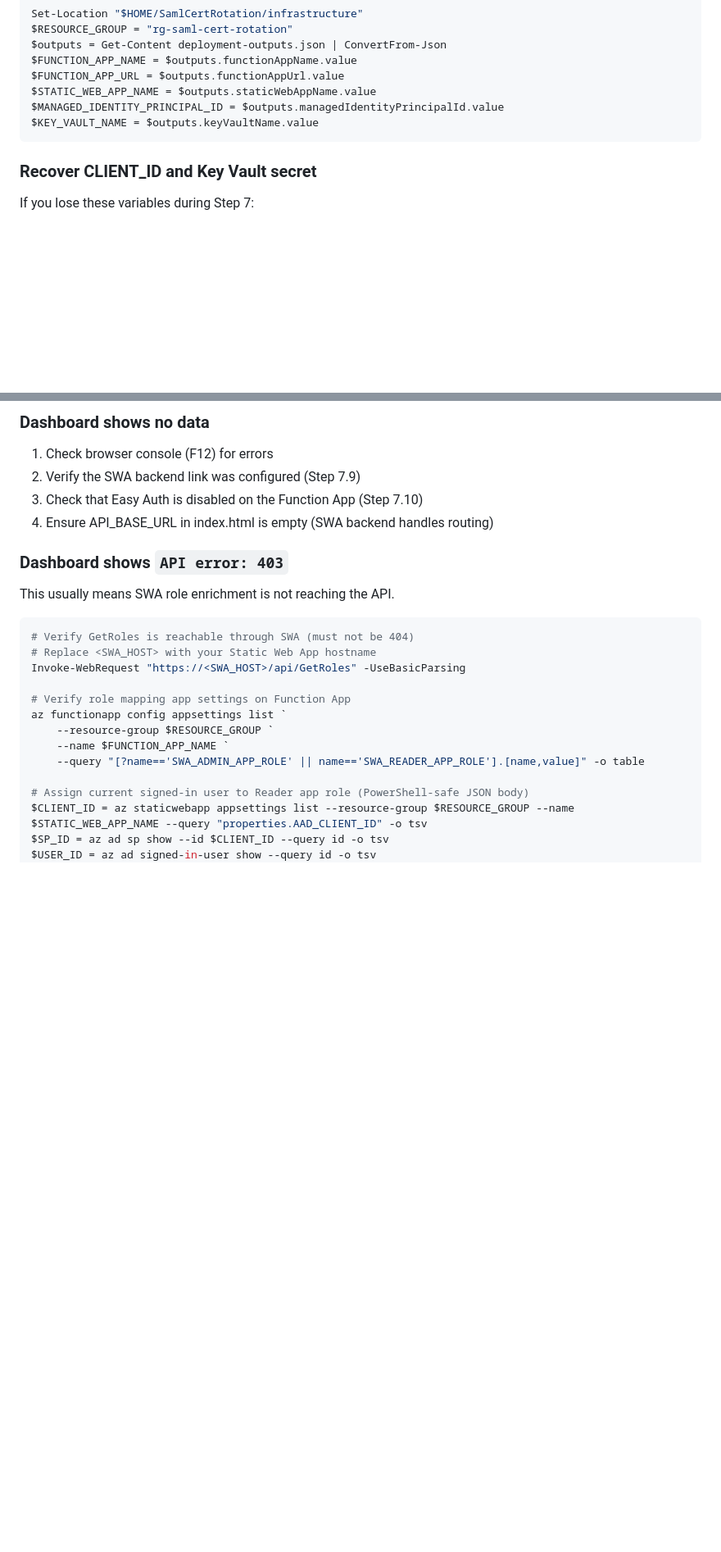
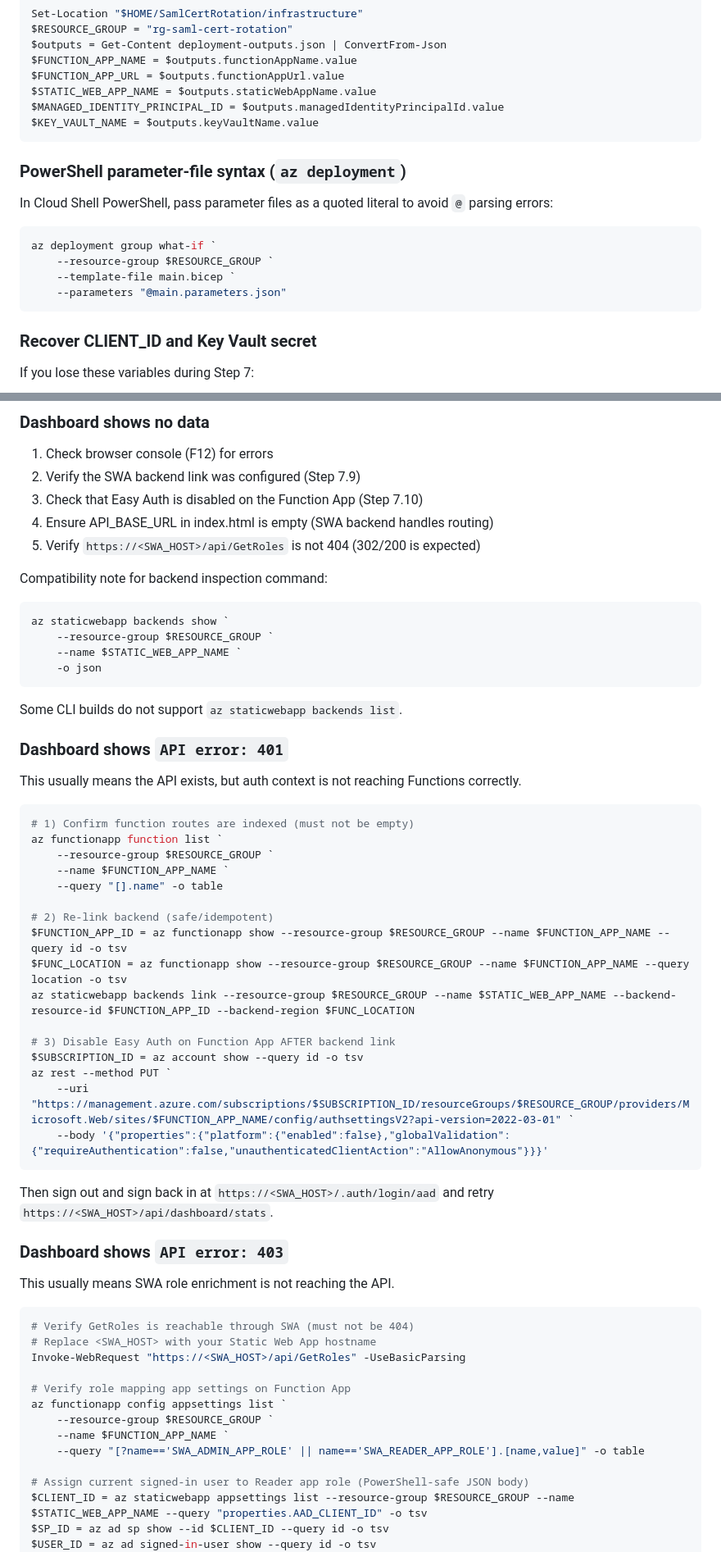
Before and after one commit to JeffBley/SamlCertRotation, a Markdown page: DEPLOYMENT_GUIDE.md, 2 parts joined by grey strips. Shown at 82% size. Drawn GitHub-style; blank space fills up the shorter version.

Commit message:
Harden deployment guide for Cloud Shell API 404/401 recovery

````diff
--- a/DEPLOYMENT_GUIDE.md
+++ b/DEPLOYMENT_GUIDE.md
@@ -1199,6 +1199,17 @@ $MANAGED_IDENTITY_PRINCIPAL_ID = $outputs.managedIdentityPrincipalId.value
 $KEY_VAULT_NAME = $outputs.keyVaultName.value
 ```
 
+### PowerShell parameter-file syntax (`az deployment`)
+
+In Cloud Shell PowerShell, pass parameter files as a quoted literal to avoid `@` parsing errors:
+
+```powershell
+az deployment group what-if `
+    --resource-group $RESOURCE_GROUP `
+    --template-file main.bicep `
+    --parameters "@main.parameters.json"
+```
+
 ### Recover CLIENT_ID and Key Vault secret
 
 If you lose these variables during Step 7:
@@ -1270,6 +1281,43 @@ pwsh ./scripts/redeploy-functions.ps1 -FunctionAppName $FUNCTION_APP_NAME -Resou
 2. Verify the SWA backend link was configured (Step 7.9)
 3. Check that Easy Auth is disabled on the Function App (Step 7.10)
 4. Ensure API_BASE_URL in index.html is empty (SWA backend handles routing)
+5. Verify `https://<SWA_HOST>/api/GetRoles` is not 404 (302/200 is expected)
+
+Compatibility note for backend inspection command:
+
+```powershell
+az staticwebapp backends show `
+    --resource-group $RESOURCE_GROUP `
+    --name $STATIC_WEB_APP_NAME `
+    -o json
+```
+
+Some CLI builds do not support `az staticwebapp backends list`.
+
+### Dashboard shows `API error: 401`
+
+This usually means the API exists, but auth context is not reaching Functions correctly.
+
+```powershell
+# 1) Confirm function routes are indexed (must not be empty)
+az functionapp function list `
+    --resource-group $RESOURCE_GROUP `
+    --name $FUNCTION_APP_NAME `
+    --query "[].name" -o table
+
+# 2) Re-link backend (safe/idempotent)
+$FUNCTION_APP_ID = az functionapp show --resource-group $RESOURCE_GROUP --name $FUNCTION_APP_NAME --query id -o tsv
+$FUNC_LOCATION = az functionapp show --resource-group $RESOURCE_GROUP --name $FUNCTION_APP_NAME --query location -o tsv
+az staticwebapp backends link --resource-group $RESOURCE_GROUP --name $STATIC_WEB_APP_NAME --backend-resource-id $FUNCTION_APP_ID --backend-region $FUNC_LOCATION
+
+# 3) Disable Easy Auth on Function App AFTER backend link
+$SUBSCRIPTION_ID = az account show --query id -o tsv
+az rest --method PUT `
+    --uri "https://management.azure.com/subscriptions/$SUBSCRIPTION_ID/resourceGroups/$RESOURCE_GROUP/providers/Microsoft.Web/sites/$FUNCTION_APP_NAME/config/authsettingsV2?api-version=2022-03-01" `
+    --body '{"properties":{"platform":{"enabled":false},"globalValidation":{"requireAuthentication":false,"unauthenticatedClientAction":"AllowAnonymous"}}}'
+```
+
+Then sign out and sign back in at `https://<SWA_HOST>/.auth/login/aad` and retry `https://<SWA_HOST>/api/dashboard/stats`.
 
 ### Dashboard shows `API error: 403`
 
````
